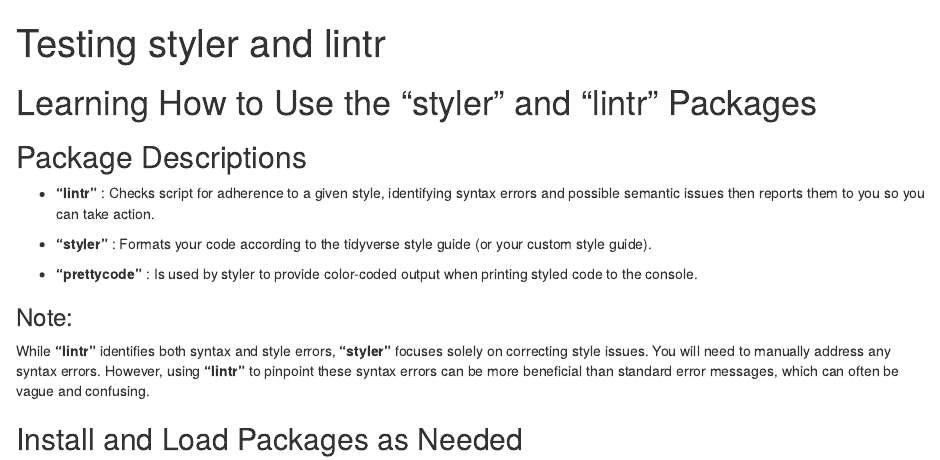
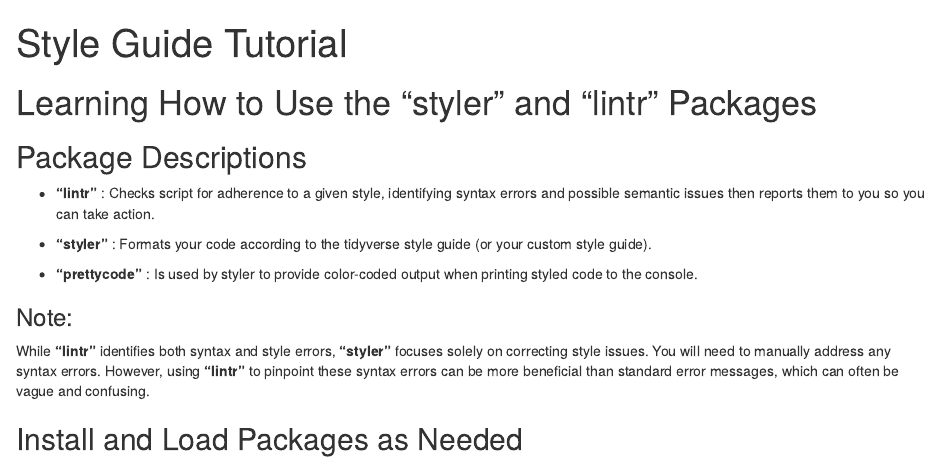
Before and after one commit to Pollinator-Commons/project_template, an R Markdown document (scripts/utilities/style_guide_tutorial.rmd): the page in a window 1100 px wide, from its top. Rendered offline with R 4.5, knitr and Pandoc, with nearby package versions; some code elsewhere in the file could not run offline.

Commit message:
Name edit

```diff
--- a/scripts/utilities/style_guide_tutorial.rmd
+++ b/scripts/utilities/style_guide_tutorial.rmd
@@ -1,5 +1,5 @@
 ---
-title: "Testing styler and lintr"
+title: "Style Guide Tutorial"
 output: html_document
 ---
 
```
